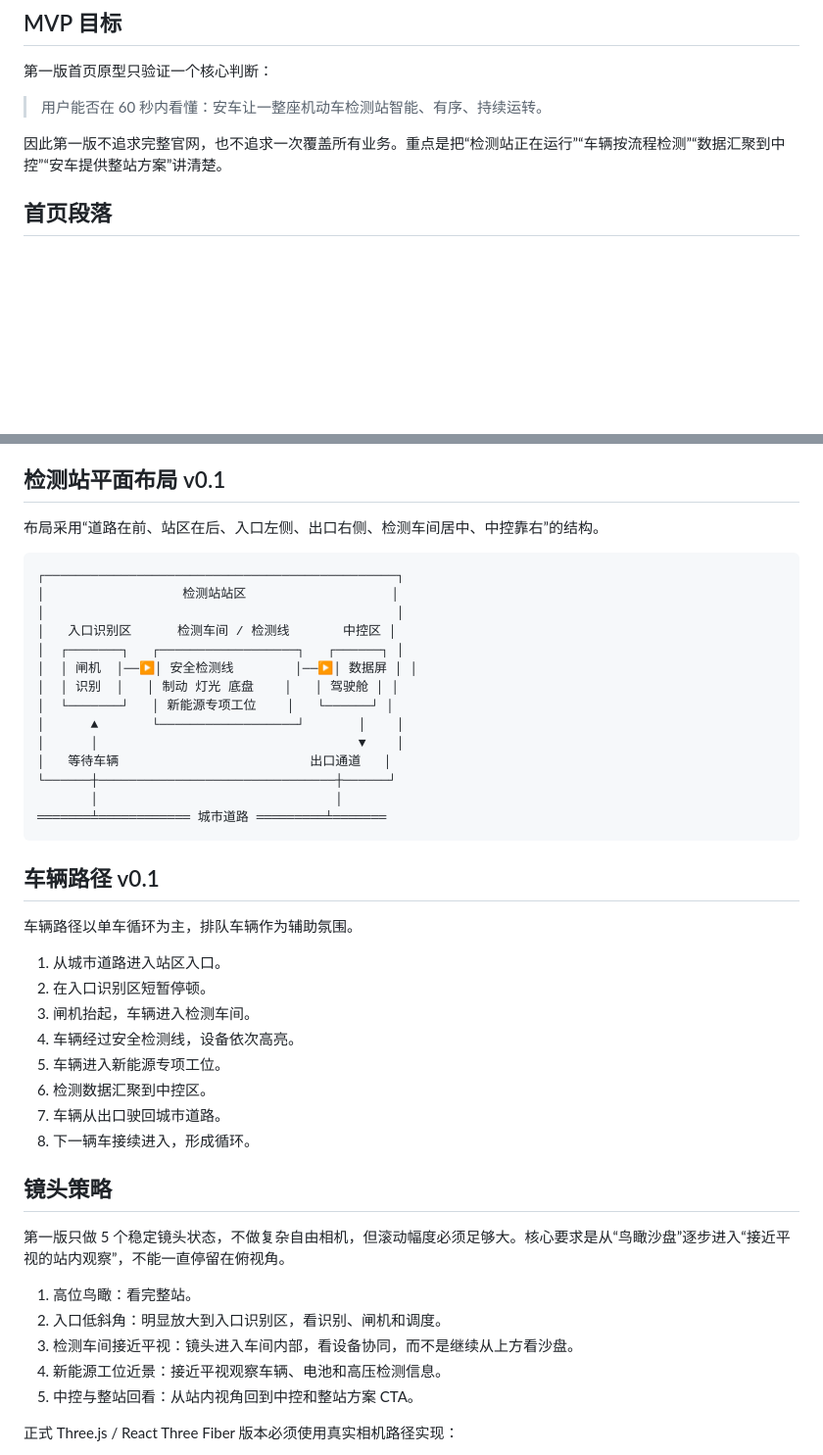
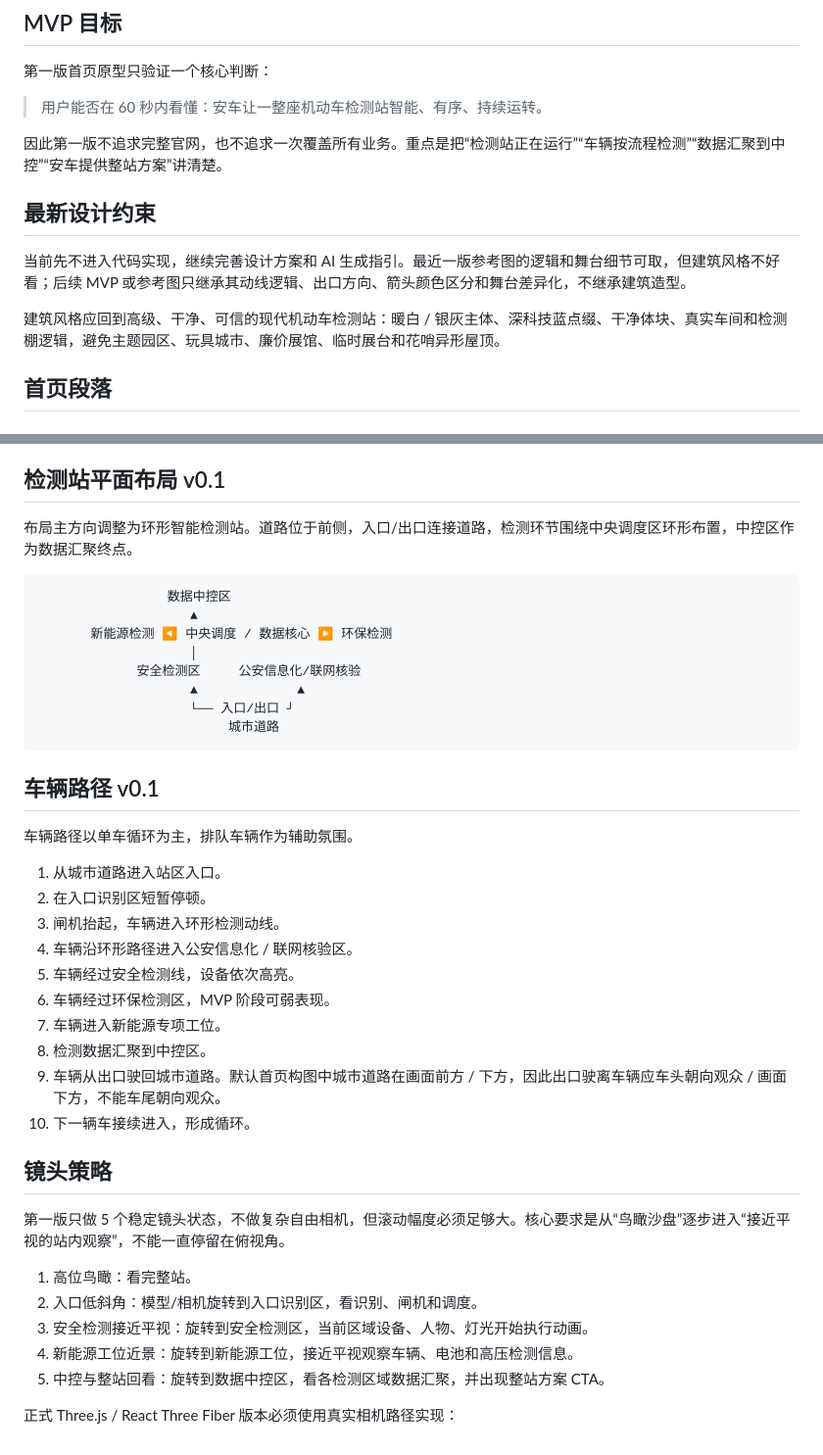
Before and after one commit to XiaofeiCY/anche-smart-station-3d, a Markdown page: mvp-homepage-implementation-brief.md, 2 parts joined by grey strips. Shown at 98% size. Rendered like a GitHub page; blank space fills up the shorter version.

````diff
--- a/mvp-homepage-implementation-brief.md
+++ b/mvp-homepage-implementation-brief.md
@@ -9,6 +9,12 @@
 > 用户能否在 60 秒内看懂：安车让一整座机动车检测站智能、有序、持续运转。
 
 因此第一版不追求完整官网，也不追求一次覆盖所有业务。重点是把“检测站正在运行”“车辆按流程检测”“数据汇聚到中控”“安车提供整站方案”讲清楚。
+
+## 最新设计约束
+
+当前先不进入代码实现，继续完善设计方案和 AI 生成指引。最近一版参考图的逻辑和舞台细节可取，但建筑风格不好看；后续 MVP 或参考图只继承其动线逻辑、出口方向、箭头颜色区分和舞台差异化，不继承建筑造型。
+
+建筑风格应回到高级、干净、可信的现代机动车检测站：暖白 / 银灰主体、深科技蓝点缀、干净体块、真实车间和检测棚逻辑，避免主题园区、玩具城市、廉价展馆、临时展台和花哨异形屋顶。
 
 ## 首页段落
 
@@ -116,23 +122,17 @@ CTA：
 
 ## 检测站平面布局 v0.1
 
-布局采用“道路在前、站区在后、入口左侧、出口右侧、检测车间居中、中控靠右”的结构。
+布局主方向调整为环形智能检测站。道路位于前侧，入口/出口连接道路，检测环节围绕中央调度区环形布置，中控区作为数据汇聚终点。
 
 ```text
-┌──────────────────────────────────────────────┐
-│                  检测站站区                   │
-│                                              │
-│   入口识别区      检测车间 / 检测线       中控区 │
-│  ┌───────┐   ┌──────────────────┐   ┌──────┐ │
-│  │ 闸机  │──▶│ 安全检测线        │──▶│ 数据屏 │ │
-│  │ 识别  │   │ 制动 灯光 底盘    │   │ 驾驶舱 │ │
-│  └───────┘   │ 新能源专项工位    │   └──────┘ │
-│      ▲       └──────────────────┘       │    │
-│      │                                  ▼    │
-│   等待车辆                         出口通道   │
-└──────┼───────────────────────────────┼──────┘
-       │                               │
-═══════╧════════════ 城市道路 ═════════╧═══════
+                 数据中控区
+                    ▲
+       新能源检测 ◀ 中央调度 / 数据核心 ▶ 环保检测
+                    │
+             安全检测区     公安信息化/联网核验
+                    ▲             ▲
+                    └── 入口/出口 ┘
+                         城市道路
 ```
 
 ## 车辆路径 v0.1
@@ -141,22 +141,24 @@ CTA：
 
 1. 从城市道路进入站区入口。
 2. 在入口识别区短暂停顿。
-3. 闸机抬起，车辆进入检测车间。
-4. 车辆经过安全检测线，设备依次高亮。
-5. 车辆进入新能源专项工位。
-6. 检测数据汇聚到中控区。
-7. 车辆从出口驶回城市道路。
-8. 下一辆车接续进入，形成循环。
+3. 闸机抬起，车辆进入环形检测动线。
+4. 车辆沿环形路径进入公安信息化 / 联网核验区。
+5. 车辆经过安全检测线，设备依次高亮。
+6. 车辆经过环保检测区，MVP 阶段可弱表现。
+7. 车辆进入新能源专项工位。
+8. 检测数据汇聚到中控区。
+9. 车辆从出口驶回城市道路。默认首页构图中城市道路在画面前方 / 下方，因此出口驶离车辆应车头朝向观众 / 画面下方，不能车尾朝向观众。
+10. 下一辆车接续进入，形成循环。
 
 ## 镜头策略
 
 第一版只做 5 个稳定镜头状态，不做复杂自由相机，但滚动幅度必须足够大。核心要求是从“鸟瞰沙盘”逐步进入“接近平视的站内观察”，不能一直停留在俯视角。
 
 1. 高位鸟瞰：看完整站。
-2. 入口低斜角：明显放大到入口识别区，看识别、闸机和调度。
-3. 检测车间接近平视：镜头进入车间内部，看设备协同，而不是继续从上方看沙盘。
-4. 新能源工位近景：接近平视观察车辆、电池和高压检测信息。
-5. 中控与整站回看：从站内视角回到中控和整站方案 CTA。
+2. 入口低斜角：模型/相机旋转到入口识别区，看识别、闸机和调度。
+3. 安全检测接近平视：旋转到安全检测区，当前区域设备、人物、灯光开始执行动画。
+4. 新能源工位近景：旋转到新能源工位，接近平视观察车辆、电池和高压检测信息。
+5. 中控与整站回看：旋转到数据中控区，看各检测区域数据汇聚，并出现整站方案 CTA。
 
 正式 Three.js / React Three Fiber 版本必须使用真实相机路径实现：
 
````
Also changed, not shown: other parts of mvp-homepage-implementation-brief.md (+1 -1 lines), homepage-design-script-v0.1.md (+23 -15 lines).
